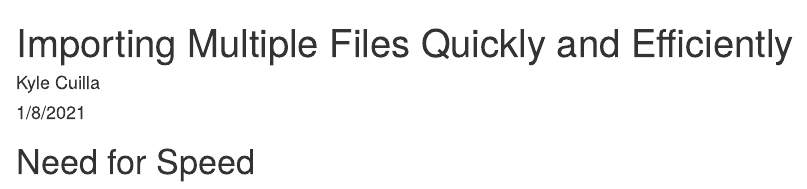
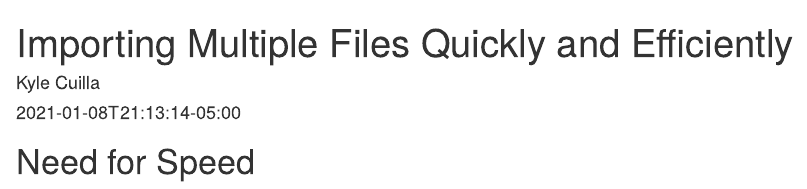
Before and after one commit to kcuilla/kcuilla-io-site, an R Markdown document (content/post/import-multiple-files.Rmd): the page in a window 1100 px wide, from its top. Rendered offline with R 4.5, knitr and Pandoc, with nearby package versions; code that draws random numbers runs with fixed seeds of ours; some code elsewhere in the file could not run offline.

Commit message:
fixed date on blog post

```diff
--- a/content/post/import-multiple-files.Rmd
+++ b/content/post/import-multiple-files.Rmd
@@ -1,7 +1,7 @@
 ---
 title: "Importing Multiple Files Quickly and Efficiently"
 author: "Kyle Cuilla"
-date: "1/8/2021"
+date: 2021-01-08T21:13:14-05:00
 output: html_document
 ---
 
```
Also changed, not shown: content/post/import-multiple-files.html, 5 other files.
